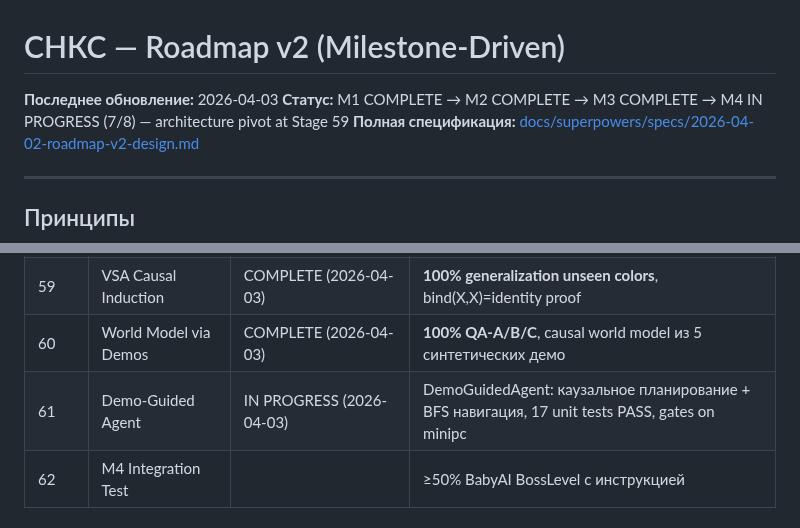
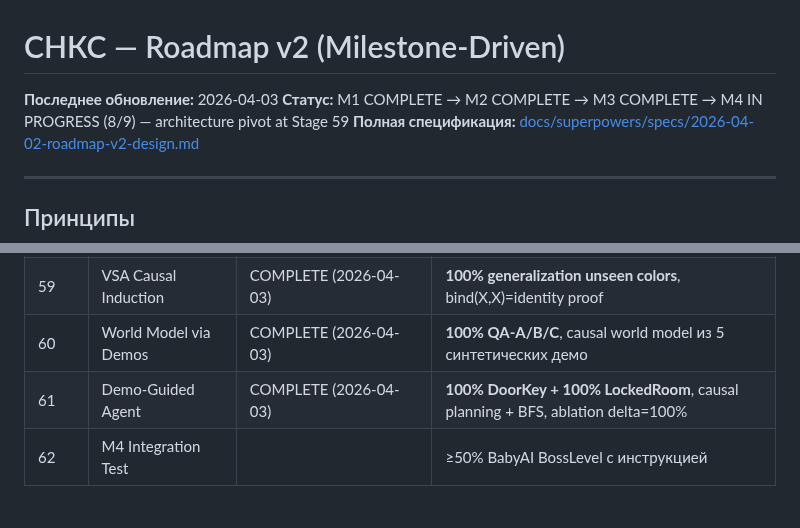
Before and after one commit to VSmirno/agi, a Markdown page: ROADMAP.md, 2 parts joined by grey strips. GitHub-like rendering.

Commit message:
docs: Stage 61 COMPLETE — DemoGuidedAgent, ALL GATES PASS
Exp 116 results:
- 116a DoorKey-8x8: 100% (20/20), gate >=95% PASS
- 116b LockedRoom:  100% (20/20), gate >=80% PASS
- 116c Ablation:    delta=100% (trained 100% vs random 0%), gate >=40% PASS

Co-Authored-By: Claude Opus 4.6 (1M context) <noreply@anthropic.com>

```diff
--- a/ROADMAP.md
+++ b/ROADMAP.md
@@ -1,7 +1,7 @@
 # СНКС — Roadmap v2 (Milestone-Driven)
 
 **Последнее обновление:** 2026-04-03
-**Статус:** M1 COMPLETE → M2 COMPLETE → M3 COMPLETE → M4 IN PROGRESS (7/8) — architecture pivot at Stage 59
+**Статус:** M1 COMPLETE → M2 COMPLETE → M3 COMPLETE → M4 IN PROGRESS (8/9) — architecture pivot at Stage 59
 **Полная спецификация:** [docs/superpowers/specs/2026-04-02-roadmap-v2-design.md](docs/superpowers/specs/2026-04-02-roadmap-v2-design.md)
 
 ---
@@ -58,7 +58,7 @@
 | 58 | SDM Retrofit | COMPLETE ⚠️ NEGATIVE (2026-04-03) | SDM не добавляет value — heuristic=100% на DoorKey, honest ablation |
 | 59 | VSA Causal Induction | COMPLETE (2026-04-03) | **100% generalization unseen colors**, bind(X,X)=identity proof |
 | 60 | World Model via Demos | COMPLETE (2026-04-03) | **100% QA-A/B/C**, causal world model из 5 синтетических демо |
-| 61 | Demo-Guided Agent | IN PROGRESS (2026-04-03) | DemoGuidedAgent: каузальное планирование + BFS навигация, 17 unit tests PASS, gates on minipc |
+| 61 | Demo-Guided Agent | COMPLETE (2026-04-03) | **100% DoorKey + 100% LockedRoom**, causal planning + BFS, ablation delta=100% |
 | 62 | M4 Integration Test | | ≥50% BabyAI BossLevel с инструкцией |
 
 ### Architecture Pivot (Stage 59, 2026-04-03)
```
